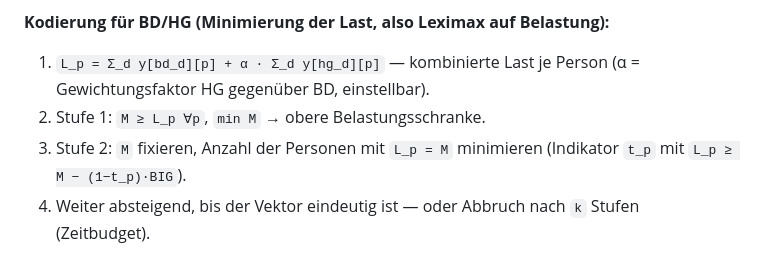
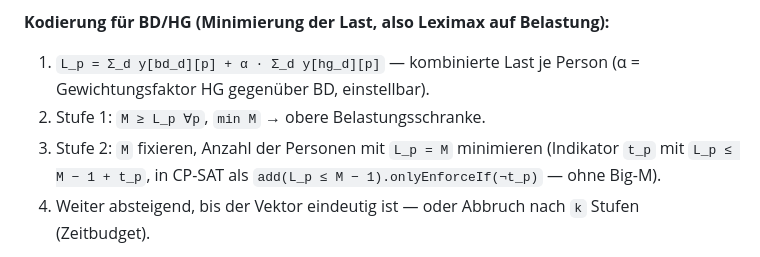
Before and after one commit to mlurz92/dienstplan, a Markdown page: docs/AUTO-PLAN-V10-5-RESEARCH.md, the part around the change. Drawn GitHub-style.

Commit message:
Update docs/AUTO-PLAN-V10-5-RESEARCH.md
Co-authored-by: kilo-code-bot[bot] <240665456+kilo-code-bot[bot]@users.noreply.github.com>

```diff
--- a/docs/AUTO-PLAN-V10-5-RESEARCH.md
+++ b/docs/AUTO-PLAN-V10-5-RESEARCH.md
@@ -190,7 +190,7 @@ Der Gewinn ist nicht Bequemlichkeit, sondern **Ausdrucksmächtigkeit**: Kardinal
 
 1. `L_p = Σ_d y[bd_d][p] + α · Σ_d y[hg_d][p]` — kombinierte Last je Person (α = Gewichtungsfaktor HG gegenüber BD, einstellbar).
 2. Stufe 1: `M ≥ L_p ∀p`, `min M` → obere Belastungsschranke.
-3. Stufe 2: `M` fixieren, Anzahl der Personen mit `L_p = M` minimieren (Indikator `t_p` mit `L_p ≥ M − (1−t_p)·BIG`).
+3. Stufe 2: `M` fixieren, Anzahl der Personen mit `L_p = M` minimieren (Indikator `t_p` mit `L_p ≤ M − 1 + t_p`, in CP-SAT als `add(L_p ≤ M − 1).onlyEnforceIf(¬t_p)` — ohne Big-M).
 4. Weiter absteigend, bis der Vektor eindeutig ist — oder Abbruch nach `k` Stufen (Zeitbudget).
 
 **Alternative Formulierung** über die Summe der `k` größten Lasten (`Σ_{i≤k} L_(i)`), linear darstellbar nach Ogryczak/Śliwiński; für monotone Gewichte ist die OWA-Zielfunktion sogar rein linear. Beide Wege sind exakt; die sortierte Variante ist besser erklärbar, die OWA-Variante schneller.
```
